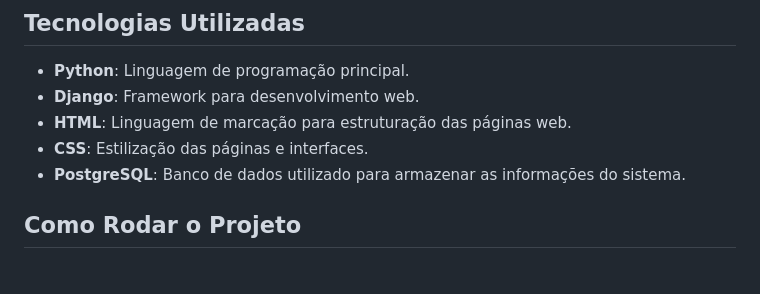
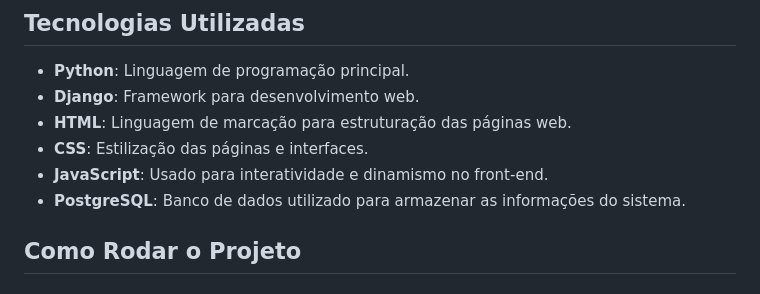
Before and after one commit to marcustorre5/controle_projetos, a Markdown page: README.md, the part around the change printed below. Rendered like a GitHub page.

```diff
--- a/README.md
+++ b/README.md
@@ -14,6 +14,7 @@ Este projeto é um **sistema de controle de entrada de projetos** desenvolvido p
 - **Django**: Framework para desenvolvimento web.
 - **HTML**: Linguagem de marcação para estruturação das páginas web.
 - **CSS**: Estilização das páginas e interfaces.
+- **JavaScript**: Usado para interatividade e dinamismo no front-end.
 - **PostgreSQL**: Banco de dados utilizado para armazenar as informações do sistema.
 
 ## Como Rodar o Projeto
```
Also changed, not shown: other parts of README.md (+2 -0 lines).
